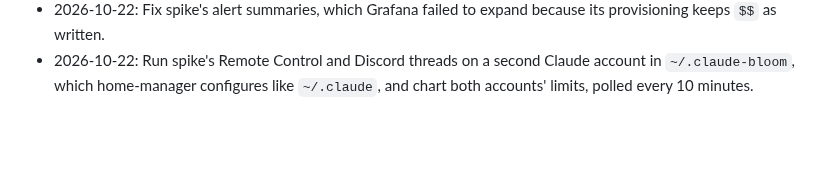
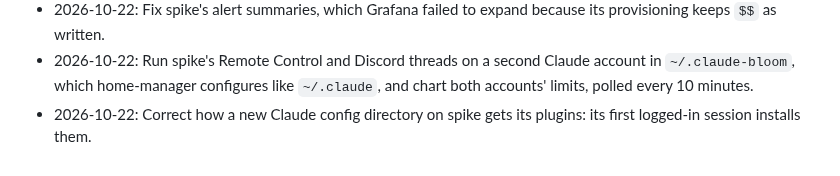
Before and after one commit to kranners/jimbo, a Markdown page: CHANGELOG.md, the part around the change. Drawn GitHub-style; blank space fills up the shorter version.

```diff
--- a/CHANGELOG.md
+++ b/CHANGELOG.md
@@ -185,3 +185,4 @@
 - 2026-10-22: Rebuild spike's backlogic only once its `main` has stayed put for 30 minutes, so a run of landings costs one build and one restart.
 - 2026-10-22: Fix spike's alert summaries, which Grafana failed to expand because its provisioning keeps `$$` as written.
 - 2026-10-22: Run spike's Remote Control and Discord threads on a second Claude account in `~/.claude-bloom`, which home-manager configures like `~/.claude`, and chart both accounts' limits, polled every 10 minutes.
+- 2026-10-22: Correct how a new Claude config directory on spike gets its plugins: its first logged-in session installs them.
```
Also changed, not shown: .claude/CLAUDE.md (+1 -1 lines).
